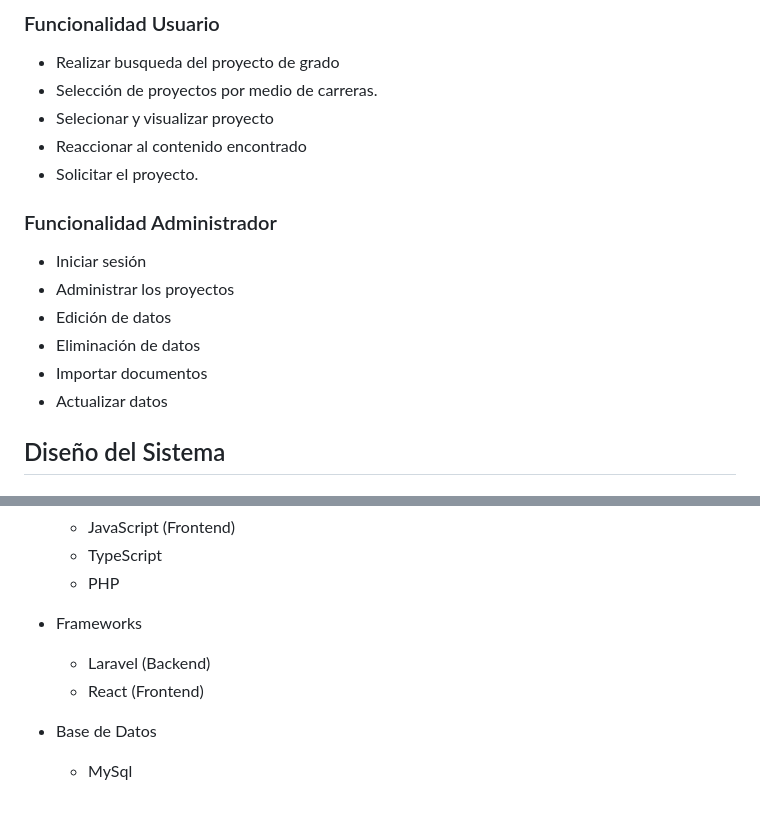
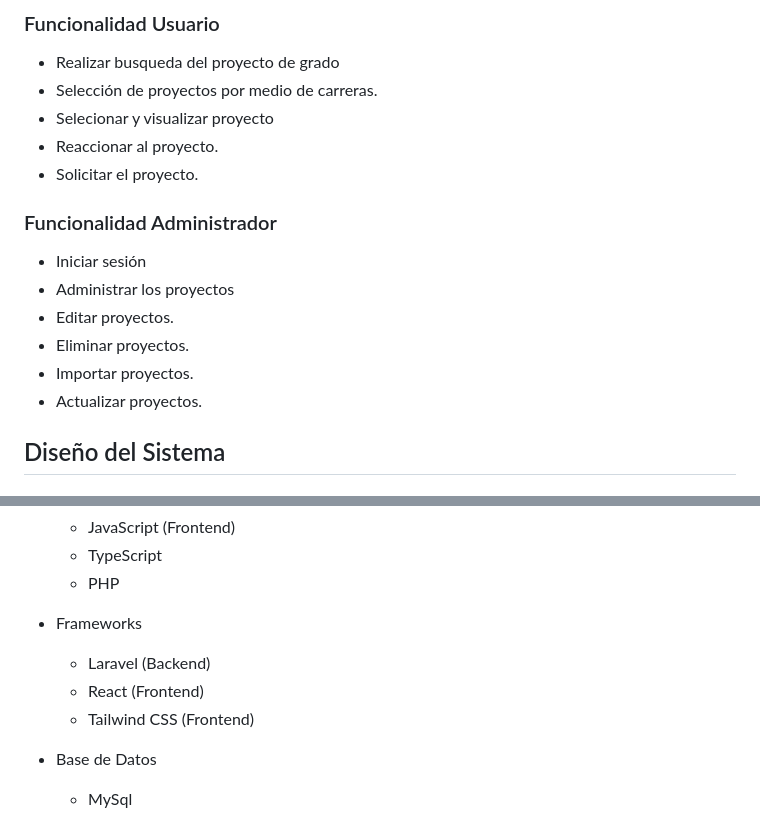
Before and after one commit to NorvicSoftware/tech-next, a Markdown page: README.md, 2 parts joined by grey strips. Drawn GitHub-style.

```diff
--- a/README.md
+++ b/README.md
@@ -12,17 +12,17 @@ Desarrollar un sistema dinámico y adaptativo que ofrezca a los estudiantes de l
 * Realizar busqueda del proyecto de grado
 * Selección de proyectos por medio de carreras.
 * Selecionar y visualizar proyecto
-* Reaccionar al contenido encontrado
+* Reaccionar al proyecto.
 * Solicitar el proyecto.
 
 ### Funcionalidad Administrador
 
 * Iniciar sesión
 * Administrar los proyectos
-* Edición de datos
-* Eliminación de datos
-* Importar documentos
-* Actualizar datos
+* Editar proyectos.
+* Eliminar proyectos.
+* Importar proyectos.
+* Actualizar proyectos.
 
 ## Diseño del Sistema
 ### Mockups: Dispositivo Movil
@@ -87,6 +86,7 @@ Se usarán las siguientes tecnologías para el desarrollo del software.
 * Frameworks
   * Laravel (Backend)
   * React (Frontend)
+  * Tailwind CSS (Frontend)
 
 * Base de Datos
   * MySql
```
Also changed, not shown: other parts of README.md (+0 -1 lines).
